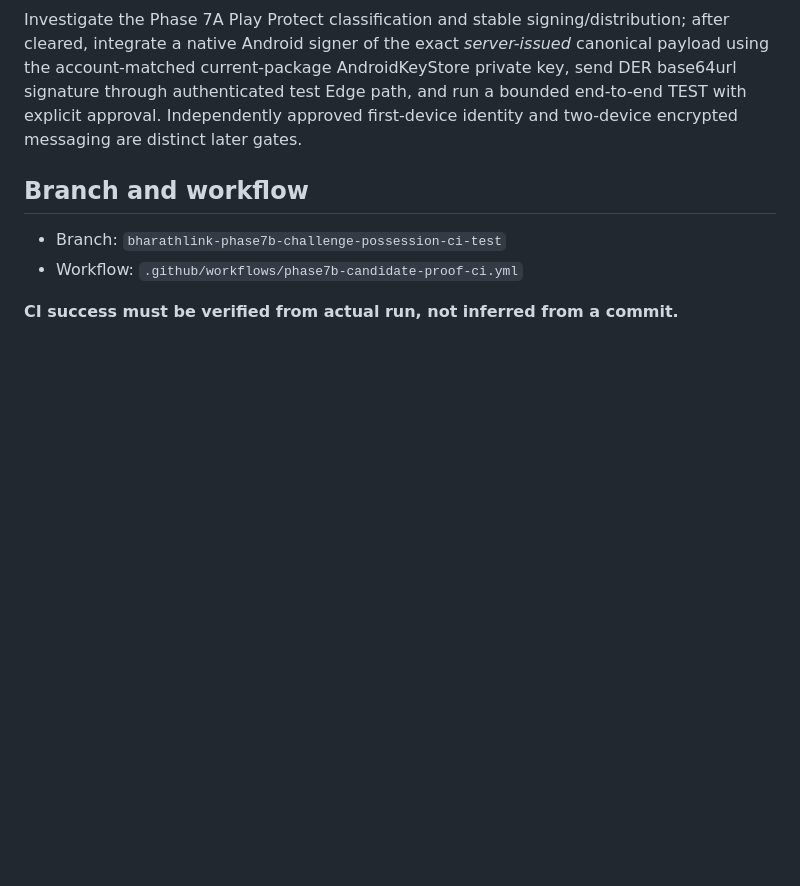
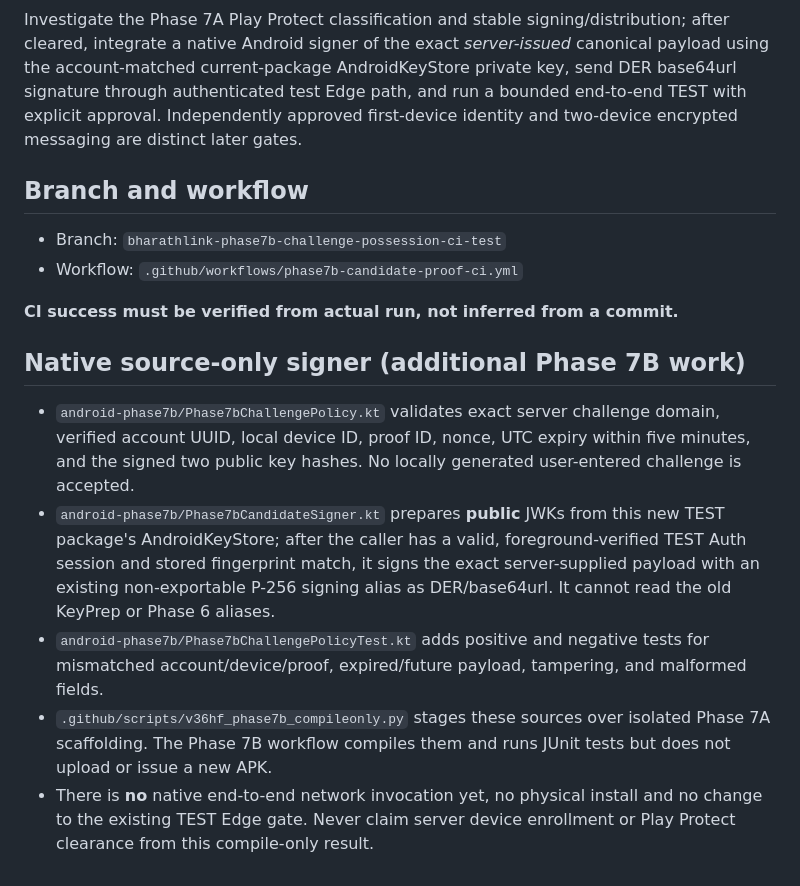
Before and after one commit to oreadsachin400-dev/bharathlink-demo, a Markdown page: docs/Phase7B-Server-Challenge-Replay-CI-2026-11-04.md, the part around the change. Drawn GitHub-style; blank space fills up the shorter version.

Commit message:
docs: record Phase7B native signer source-only scope, no Play Protect bypass

```diff
--- a/docs/Phase7B-Server-Challenge-Replay-CI-2026-11-04.md
+++ b/docs/Phase7B-Server-Challenge-Replay-CI-2026-11-04.md
@@ -31,3 +31,11 @@ Investigate the Phase 7A Play Protect classification and stable signing/distribu
 - Workflow: `.github/workflows/phase7b-candidate-proof-ci.yml`
 
 **CI success must be verified from actual run, not inferred from a commit.**
+
+
+## Native source-only signer (additional Phase 7B work)
+- `android-phase7b/Phase7bChallengePolicy.kt` validates exact server challenge domain, verified account UUID, local device ID, proof ID, nonce, UTC expiry within five minutes, and the signed two public key hashes. No locally generated user-entered challenge is accepted.
+- `android-phase7b/Phase7bCandidateSigner.kt` prepares **public** JWKs from this new TEST package's AndroidKeyStore; after the caller has a valid, foreground-verified TEST Auth session and stored fingerprint match, it signs the exact server-supplied payload with an existing non-exportable P-256 signing alias as DER/base64url. It cannot read the old KeyPrep or Phase 6 aliases.
+- `android-phase7b/Phase7bChallengePolicyTest.kt` adds positive and negative tests for mismatched account/device/proof, expired/future payload, tampering, and malformed fields.
+- `.github/scripts/v36hf_phase7b_compileonly.py` stages these sources over isolated Phase 7A scaffolding. The Phase 7B workflow compiles them and runs JUnit tests but does not upload or issue a new APK.
+- There is **no** native end-to-end network invocation yet, no physical install and no change to the existing TEST Edge gate. Never claim server device enrollment or Play Protect clearance from this compile-only result.
```
